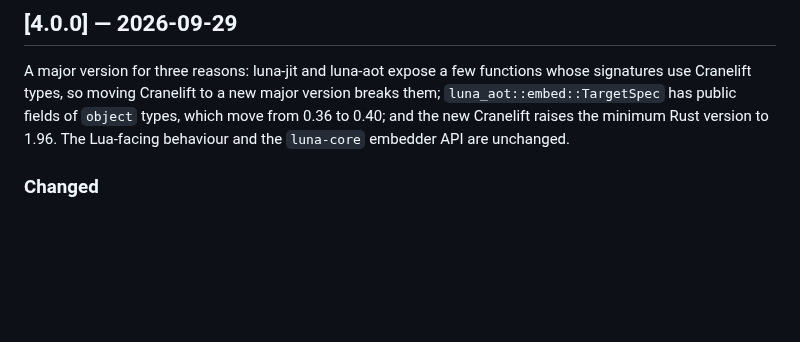
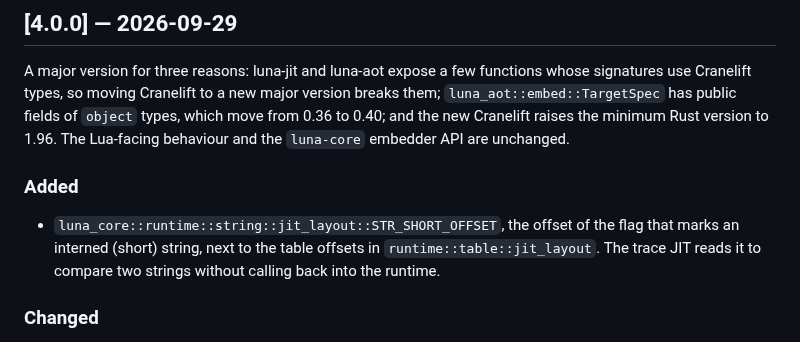
Before and after one commit to goliajp/luna, a Markdown page: CHANGELOG.md, the part around the change. GitHub-like rendering; blank space fills up the shorter version.

Commit message:
docs: list the new string layout constant

```diff
--- a/CHANGELOG.md
+++ b/CHANGELOG.md
@@ -27,6 +27,13 @@ new major version breaks them; `luna_aot::embed::TargetSpec` has public
 fields of `object` types, which move from 0.36 to 0.40; and the new
 Cranelift raises the minimum Rust version to 1.96. The Lua-facing
 behaviour and the `luna-core` embedder API are unchanged.
+
+### Added
+
+- `luna_core::runtime::string::jit_layout::STR_SHORT_OFFSET`, the offset
+  of the flag that marks an interned (short) string, next to the table
+  offsets in `runtime::table::jit_layout`. The trace JIT reads it to
+  compare two strings without calling back into the runtime.
 
 ### Changed
 
```
